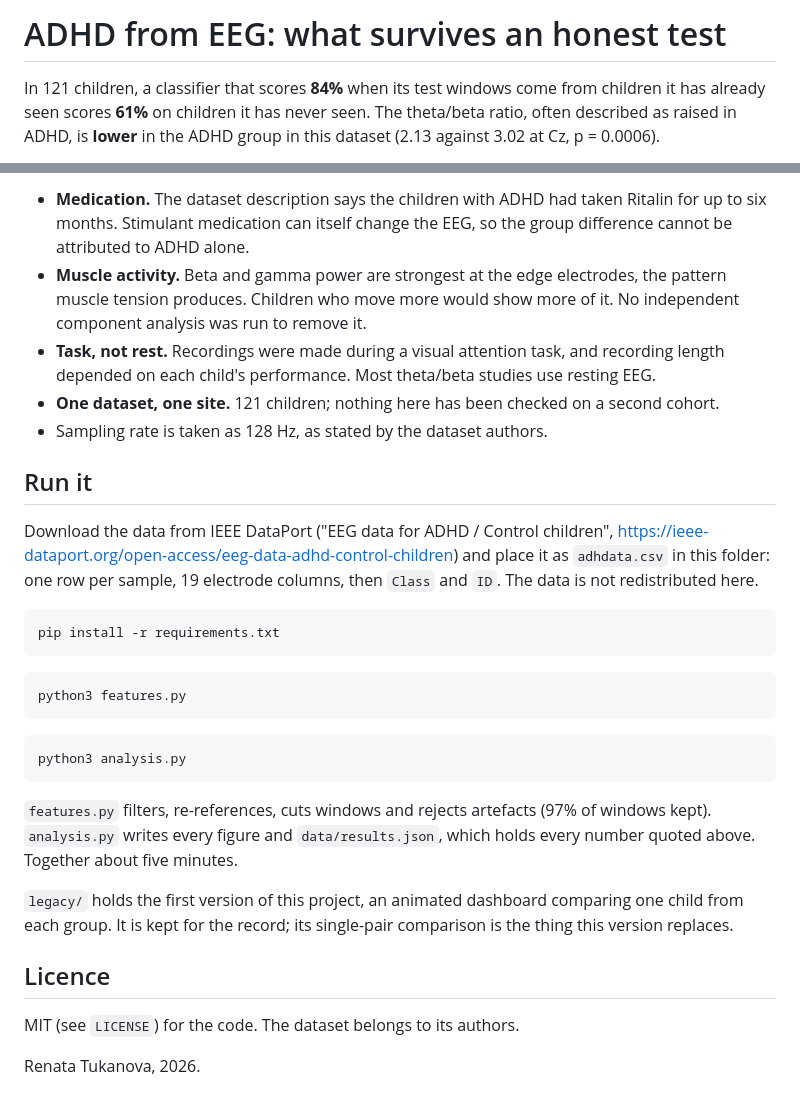
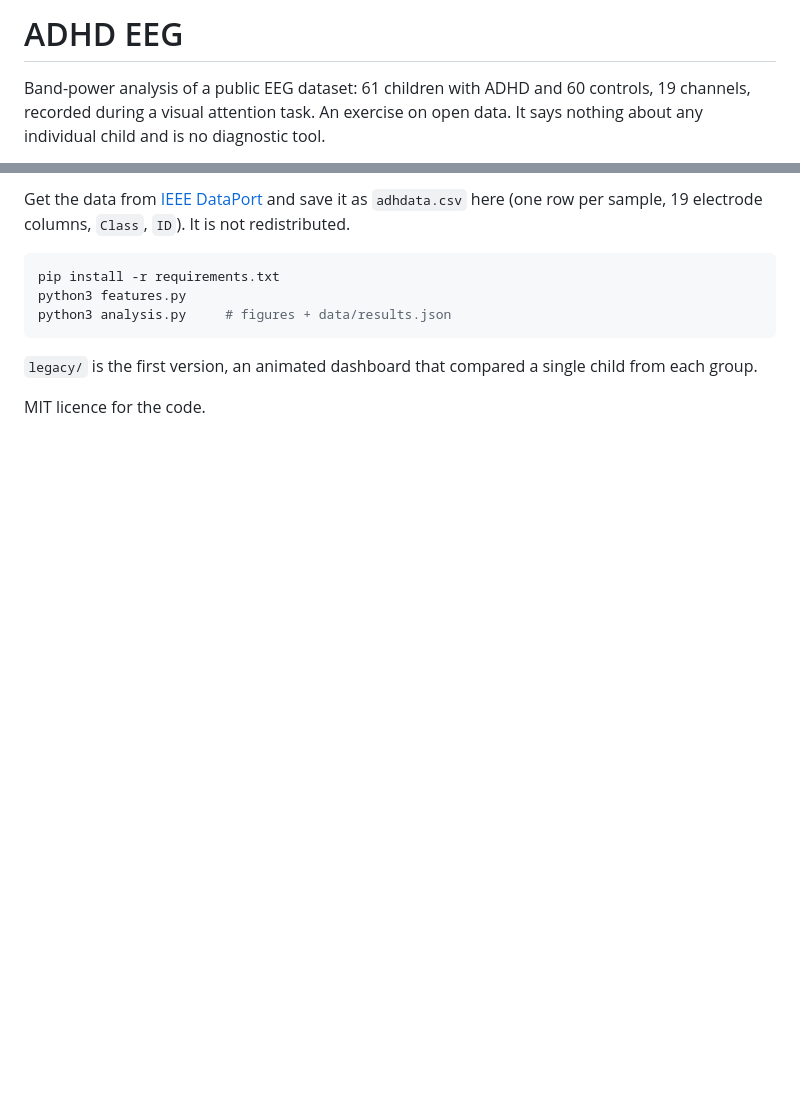
Before and after one commit to rayglxy/adhd-eeg, a Markdown page: README.md, 2 parts joined by grey strips. GitHub-like rendering; blank space fills up the shorter version.

````diff
--- a/README.md
+++ b/README.md
@@ -1,4 +1,4 @@
-# ADHD from EEG: what survives an honest test
+# ADHD EEG
 
-In 121 children, a classifier that scores **84%** when its test windows come from children it has already seen scores **61%** on children it has never seen. The theta/beta ratio, often described as raised in ADHD, is **lower** in the ADHD group in this dataset (2.13 against 3.02 at Cz, p = 0.0006).
+Band-power analysis of a public EEG dataset: 61 children with ADHD and 60 controls, 19 channels, recorded during a visual attention task. An exercise on open data. It says nothing about any individual child and is no diagnostic tool.
 
@@ -43,32 +42,12 @@ One averaged value per child, so the sample size is 121, not 4,058 windows.
 
-- **Medication.** The dataset description says the children with ADHD had taken Ritalin for up to six months. Stimulant medication can itself change the EEG, so the group difference cannot be attributed to ADHD alone.
-- **Muscle activity.** Beta and gamma power are strongest at the edge electrodes, the pattern muscle tension produces. Children who move more would show more of it. No independent component analysis was run to remove it.
-- **Task, not rest.** Recordings were made during a visual attention task, and recording length depended on each child's performance. Most theta/beta studies use resting EEG.
-- **One dataset, one site.** 121 children; nothing here has been checked on a second cohort.
-- Sampling rate is taken as 128 Hz, as stated by the dataset authors.
-
-## Run it
-
-Download the data from IEEE DataPort ("EEG data for ADHD / Control children", https://ieee-dataport.org/open-access/eeg-data-adhd-control-children) and place it as `adhdata.csv` in this folder: one row per sample, 19 electrode columns, then `Class` and `ID`. The data is not redistributed here.
+Get the data from [IEEE DataPort](https://ieee-dataport.org/open-access/eeg-data-adhd-control-children) and save it as `adhdata.csv` here (one row per sample, 19 electrode columns, `Class`, `ID`). It is not redistributed.
 
 ```bash
 pip install -r requirements.txt
+python3 features.py
+python3 analysis.py     # figures + data/results.json
 ```
 
-```bash
-python3 features.py
-```
+`legacy/` is the first version, an animated dashboard that compared a single child from each group.
 
-```bash
-python3 analysis.py
-```
-
-`features.py` filters, re-references, cuts windows and rejects artefacts (97% of windows kept). `analysis.py` writes every figure and `data/results.json`, which holds every number quoted above. Together about five minutes.
-
-`legacy/` holds the first version of this project, an animated dashboard comparing one child from each group. It is kept for the record; its single-pair comparison is the thing this version replaces.
-
-## Licence
-
-MIT (see `LICENSE`) for the code. The dataset belongs to its authors.
-
-Renata Tukanova, 2026.
+MIT licence for the code.
````
Also changed, not shown: other parts of README.md (+20 -21 lines), figures/honest_split.png (deleted), figures/split_comparison.png (added), 5 other files.
